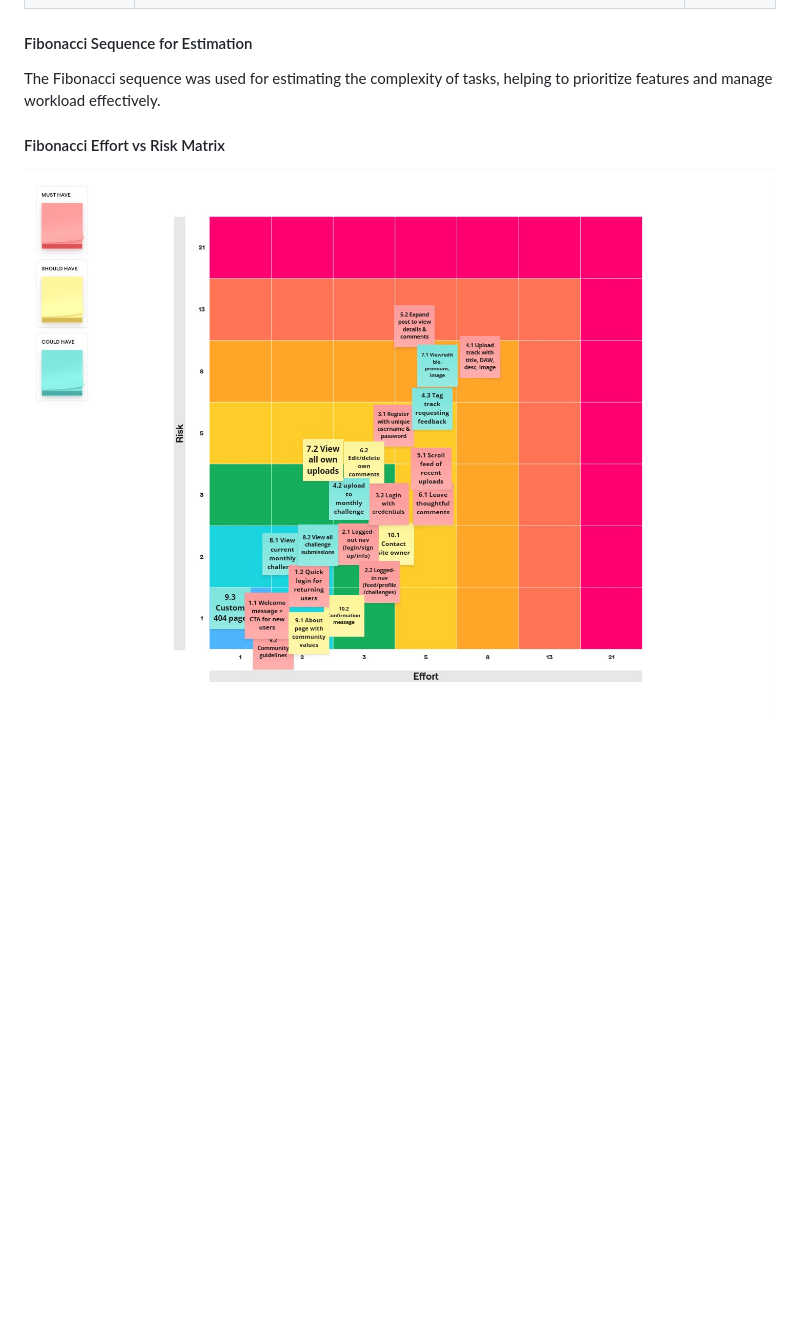
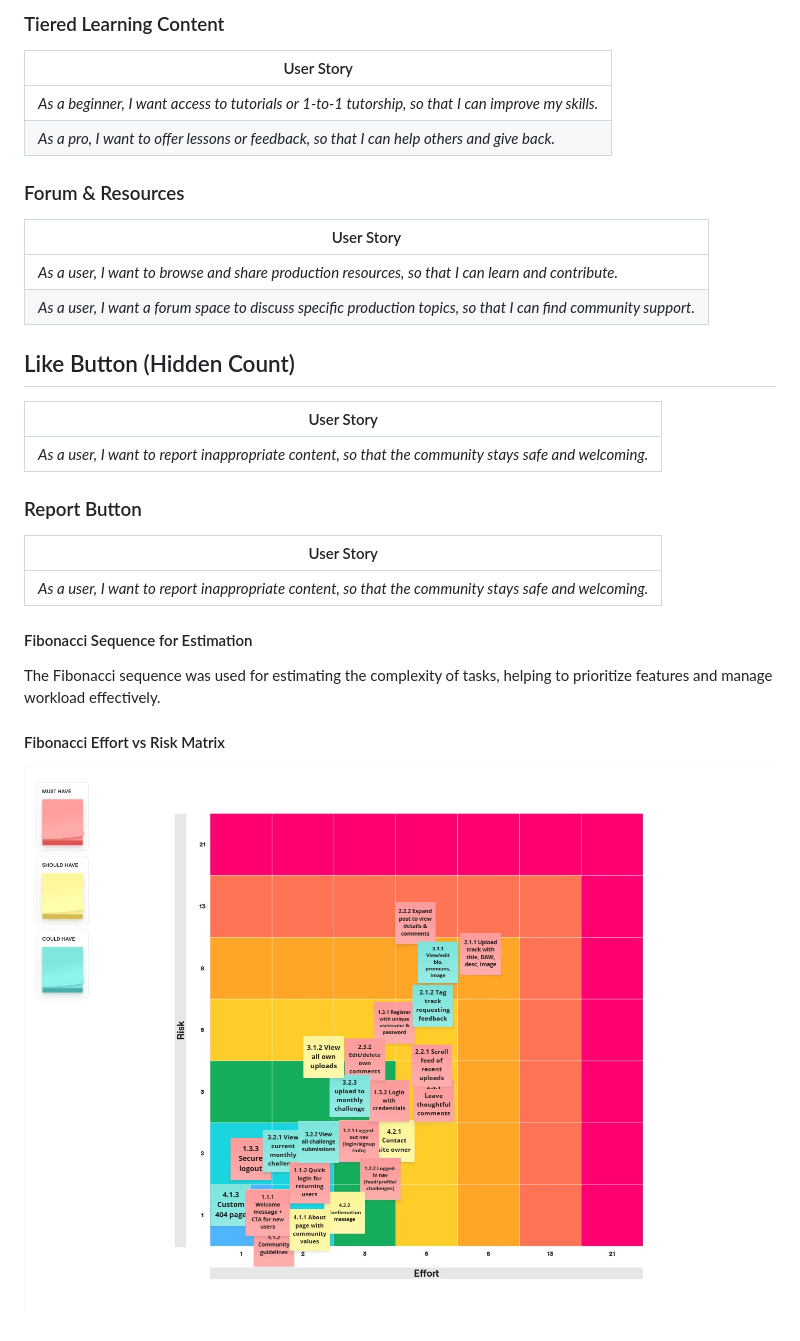
Before and after one commit to Seren-Hughes/modmixx, a Markdown page: README.md, the part around the change printed below. Rendered like a GitHub page; pictures changed too: docs/images/diagrams/effort-risk-matrix.jpg (added), docs/images/diagrams/fibonacci-effort-risk-matrix.jpg (deleted); blank space fills up the shorter version.

Commit message:
docs: update user stories and risk effort chart image

```diff
--- a/README.md
+++ b/README.md
@@ -187,9 +215,37 @@ The project was organized into themes, epics, and user stories to ensure a user-
 
 
+### Tiered Learning Content
+
+| User Story                                                                                        |
+| ------------------------------------------------------------------------------------------------- |
+| *As a beginner, I want access to tutorials or 1-to-1 tutorship, so that I can improve my skills.* |
+| *As a pro, I want to offer lessons or feedback, so that I can help others and give back.*         |
+
+
+### Forum & Resources
+
+| User Story                                                                                                     |
+| -------------------------------------------------------------------------------------------------------------- |
+| *As a user, I want to browse and share production resources, so that I can learn and contribute.*              |
+| *As a user, I want a forum space to discuss specific production topics, so that I can find community support.* |
+
+
+## Like Button (Hidden Count)
+
+| User Story                                                                                           |
+| ---------------------------------------------------------------------------------------------------- |
+| *As a user, I want to report inappropriate content, so that the community stays safe and welcoming.* |
+
+
+### Report Button
+
+| User Story                                                                                           |
+| ---------------------------------------------------------------------------------------------------- |
+| *As a user, I want to report inappropriate content, so that the community stays safe and welcoming.* |
 
 
 #### Fibonacci Sequence for Estimation
 The Fibonacci sequence was used for estimating the complexity of tasks, helping to prioritize features and manage workload effectively.
 
 #### Fibonacci Effort vs Risk Matrix
-![Fibonacci Effort vs Risk Matrix](docs/images/diagrams/fibonacci-effort-risk-matrix.jpg)
+![Fibonacci Effort vs Risk Matrix](docs/images/diagrams/effort-risk-matrix.jpg)
```
Also changed, not shown: other parts of README.md (+42 -14 lines).
